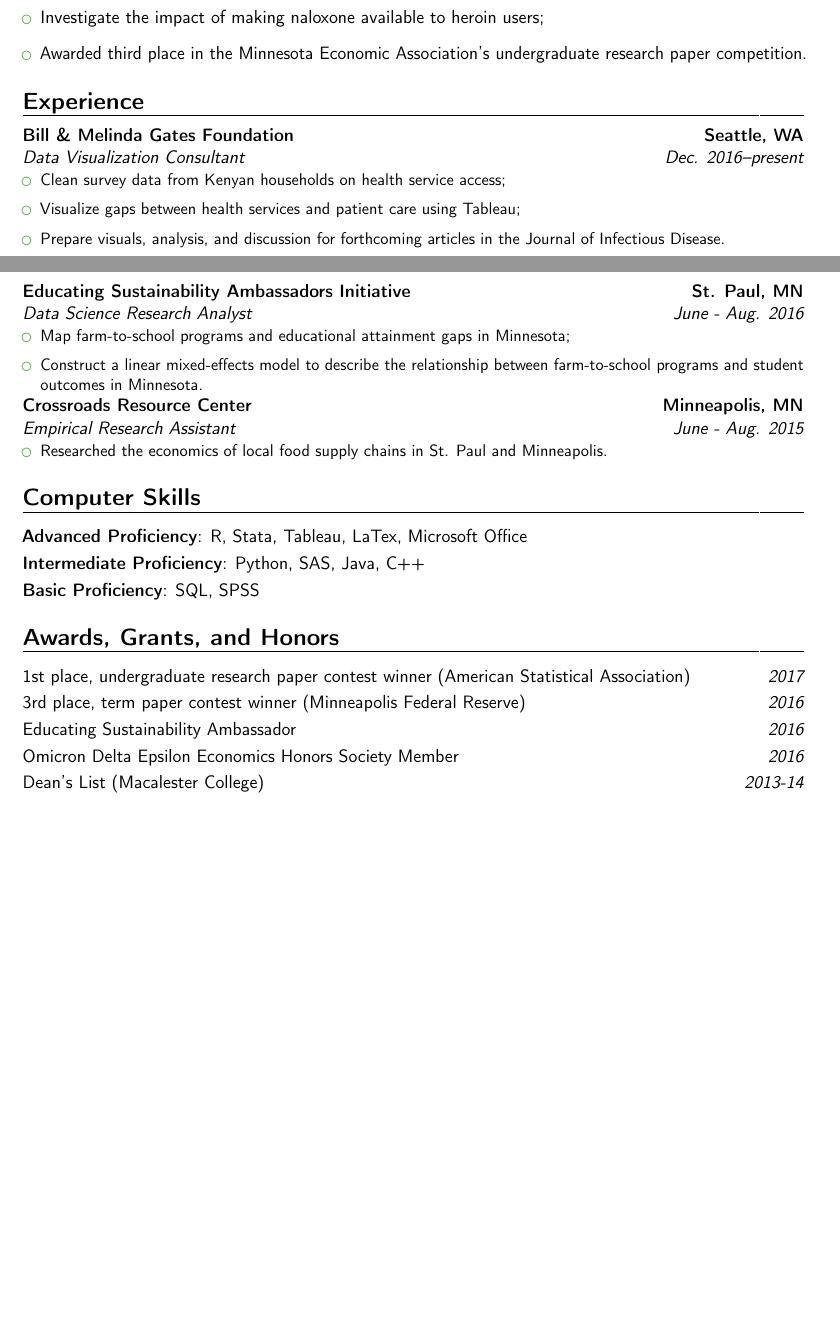
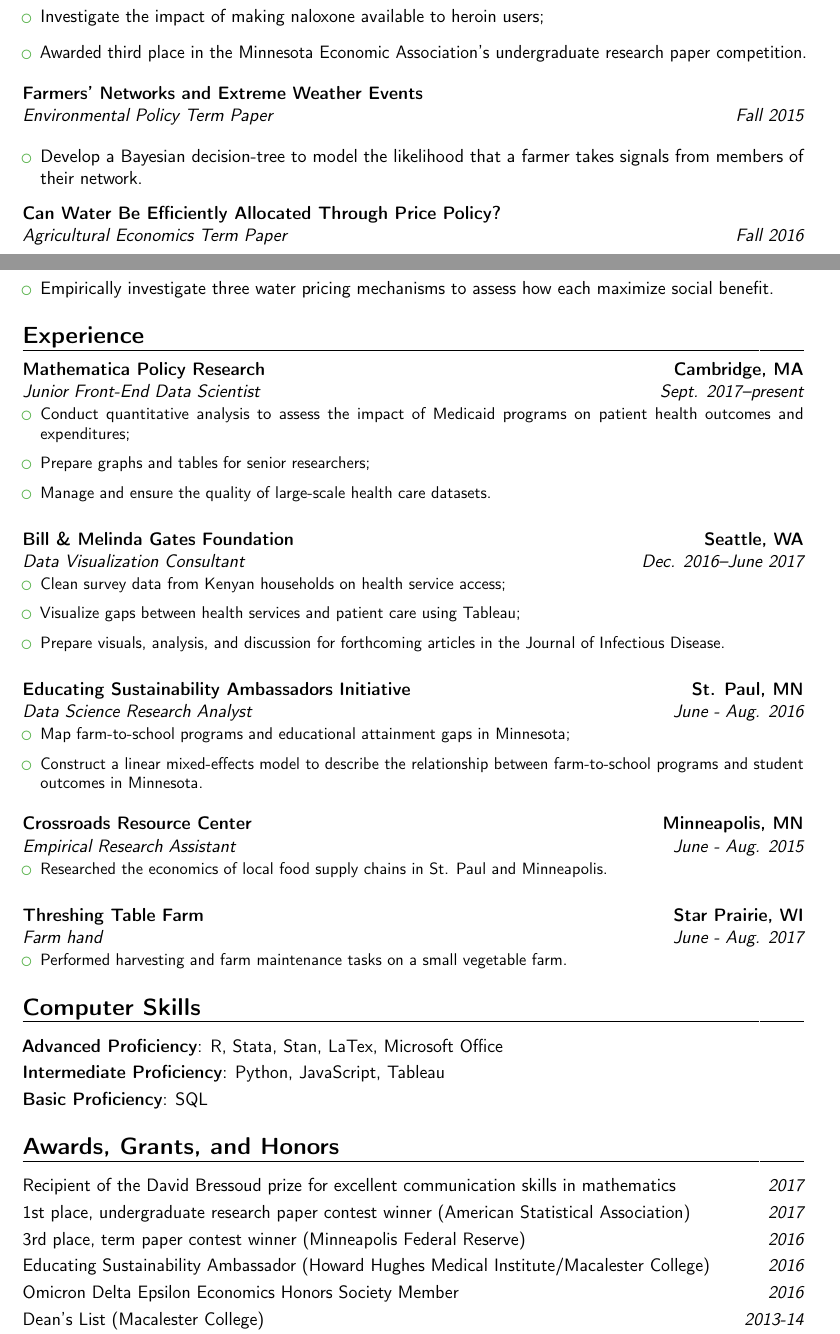
Before and after one commit to hjohns12/cv, a LaTeX CV (main.tex): two parts of pages 1 and 2 of 2 before the commit and two parts of pages 1 and 2 of 3 after it, joined at a grey line, cut so that both start at the same text, the shorter picture padded with empty space. Compiled offline with pdfLaTeX.

Commit message:
latest: 1/21/18 with MPR

```diff
--- a/main.tex
+++ b/main.tex
@@ -19,9 +19,9 @@
 % personal data
 \name{Hope}{Johnson}
 \title{Curriculum Vit\ae}                               % optional, remove / comment the line if not wanted
-\address{1465 St. Clair Avenue }{St. Paul, MN 55105}
+\address{35 Faneuil St., Unit 2}{Brighton, MA 02135}
 \mobile{(206) 909.7183}
-\email{hjohns12@macalester.edu}
+\email{hopecaneel@gmail.com}
 \homepage {goo.gl/dLKVNv}                        % optional, remove / comment the line if not wanted
 \extrainfo{ Born: Santa Rosa, CA (U.S. Citizen), 1995}                 % optional, remove / comment the line if not wanted
 %\photo[64pt][0.4pt]{picture}                       % optional, remove / comment the line if not wanted; '64pt' is the height the picture must be resized to, 0.4pt is the thickness of the frame around it (put it to 0pt for no frame) and 'picture' is the name of the picture file
@@ -78,41 +78,68 @@
 \item Awarded third place in the Minnesota Economic Association's undergraduate research paper competition.
 \end{itemize}}
 
+\cventry{Fall 2015}{Environmental Policy Term Paper}{\textbf{Farmers' Networks and Extreme Weather Events}}{}{}{}{
+\begin{itemize}
+\item Develop a Bayesian decision-tree to model the likelihood that a farmer takes signals from members of their network.
+\end{itemize}}
+
+\cventry{Fall 2016}{Agricultural Economics Term Paper}{\textbf{Can Water Be Efficiently Allocated Through Price Policy?}}{}{}{}{
+\begin{itemize}
+\item Empirically investigate three water pricing mechanisms to assess how each maximize social benefit.
+\end{itemize}}
+
 
 \section{Experience}
-\cventry{Dec. 2016--present}{Data Visualization Consultant}{Bill \& Melinda Gates Foundation}{Seattle, WA}{}{
+\cventry{Sept. 2017--present}{Junior Front-End Data Scientist}{Mathematica Policy Research}{Cambridge, MA}{}{
+\begin{itemize}%
+\item Conduct quantitative analysis to assess the impact of Medicaid programs on patient health outcomes and expenditures;
+\item Prepare graphs and tables for senior researchers;
+\item Manage and ensure the quality of large-scale health care datasets.
+\end{itemize}}
+\bigskip
+
+
+\cventry{Dec. 2016--June 2017}{Data Visualization Consultant}{Bill \& Melinda Gates Foundation}{Seattle, WA}{}{
 \begin{itemize}%
 \item Clean survey data from Kenyan households on health service access;
 \item Visualize gaps between health services and patient care using Tableau;
 \item Prepare visuals, analysis, and discussion for forthcoming articles in the Journal of Infectious Disease.
 \end{itemize}}
-
+\bigskip
 \cventry{June - Aug. 2016}{Data Science Research Analyst}{Educating Sustainability Ambassadors Initiative}{St. Paul, MN}{}{
 \begin{itemize}%
 \item Map farm-to-school programs and educational attainment gaps in Minnesota;
 \item Construct a linear mixed-effects model to describe the relationship between farm-to-school programs and student outcomes in Minnesota.
 \end{itemize}}
-
+\bigskip
 \cventry{June - Aug. 2015}{Empirical Research Assistant}{Crossroads Resource Center}{Minneapolis, MN}{}{
 \begin{itemize}%
 \item Researched the economics of local food supply chains in St. Paul and Minneapolis.
 \end{itemize}}
+\bigskip
+\cventry{June - Aug. 2017}{Farm hand}{Threshing Table Farm}{Star Prairie, WI}{}{
+\begin{itemize}%
+\item Performed harvesting and farm maintenance tasks on a small vegetable farm.
+\end{itemize}}
 
 \section{Computer Skills}
-\cvitem{Advanced Proficiency}{R, Stata, Tableau, LaTex, Microsoft Office}
-\cvitem{Intermediate Proficiency}{Python, SAS, Java, C++}
-\cvitem{Basic Proficiency}{SQL, SPSS}
+\cvitem{Advanced Proficiency}{R, Stata, Stan, LaTex, Microsoft Office}
+\cvitem{Intermediate Proficiency}{Python, JavaScript, Tableau}
+\cvitem{Basic Proficiency}{SQL}
 
 \section{Awards, Grants, and Honors}
+\cventry{2017}{\textnormal{Recipient of the David Bressoud prize for excellent communication skills in mathematics}}{}{}{}{}
 \cventry{2017}{\textnormal{1st place, undergraduate research paper contest winner (American Statistical Association)}}{}{}{}{}
 \cventry{2016}{\textnormal{3rd place, term paper contest winner (Minneapolis Federal Reserve)}}{}{}{}{}
-\cventry{2016}{\textnormal{Educating Sustainability Ambassador}}{}{}{}{}
+\cventry{2016}{\textnormal{Educating Sustainability Ambassador (Howard Hughes Medical Institute/Macalester College)}}{}{}{}{}
 \cventry{2016}{\textnormal{Omicron Delta Epsilon Economics Honors Society Member}}{}{}{}{}
 \cventry{2013-14}{\textnormal{Dean’s List (Macalester College)}}{}{}{}{}
 \cventry{2013-2017}{\textnormal{DeWitt Wallace Distinguished Scholar}}{}{}{}{}
 
 \section{Presentations}
-\cventry{10/2016}{Graduate Research Opportunities for Women in Mathematics (GROW) Conference}{Northwestern University}{}{}{Summer Research during Undergrad}
+\cventry{April 2017}{Honors Defense}{Macalester College}{}{}{``A Statistical Analysis of Body-Worn Cameras in Officer-Involved Shootings''}
+\bigskip
+\cventry{Oct. 2016}{Graduate Research Opportunities for Women in Mathematics (GROW) Conference}{Northwestern University}{}{}{``Summer Research as an Undergraduate''}
 
 
 \section{Languages}
```
Also changed, not shown: main.tex (6 more changed lines).
